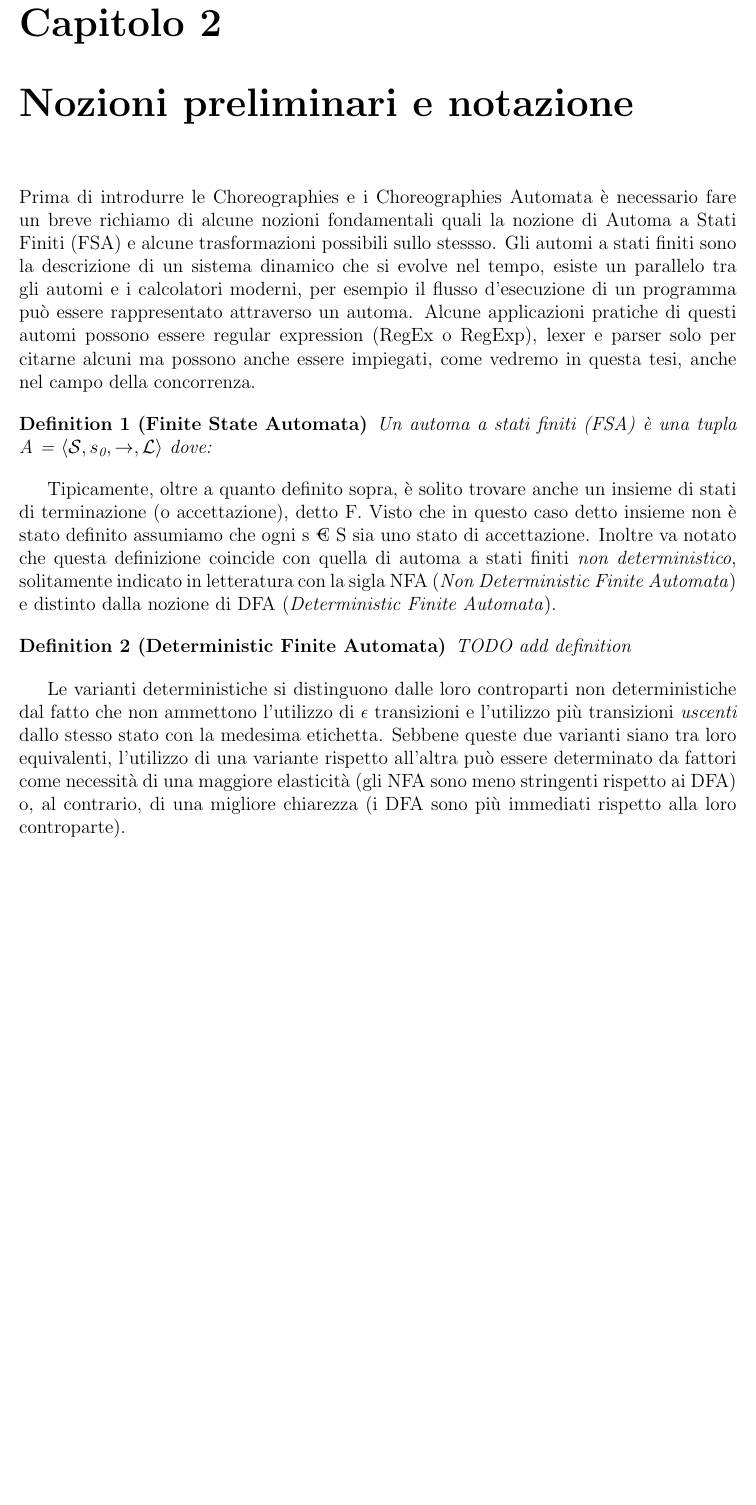
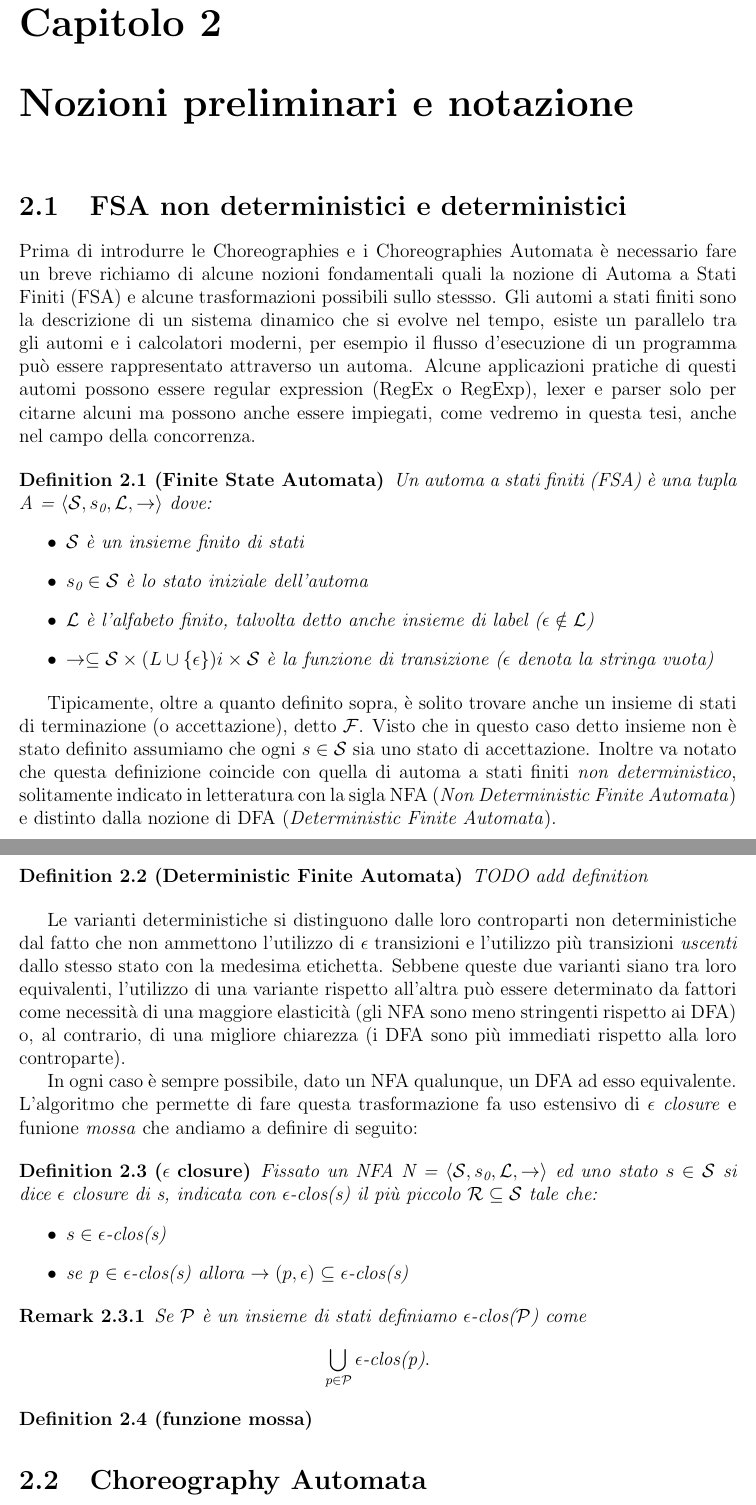
Before and after one commit to its-hmny/Baccalaureus, a LaTeX thesis (Thesis.tex): part of page 6 of 12 before the commit and two parts of pages 6 and 7 of 13 after it, the two joined at a grey line, cut so that both start at the same text, the shorter picture padded with empty space. Compiled offline with pdfLaTeX.

Commit message:
Fixed FSA definition now with itemize, added eps closure definition + remark

```diff
--- a/Thesis.tex
+++ b/Thesis.tex
@@ -20,7 +20,11 @@
 }
 
 % Definition init
-\newtheorem{definition}{Definition}
+\newtheorem{definition}{Definition}[chapter]
+\newtheorem{remark}{Remark}[definition]
+
+% ! To import subfiles as section
+% \subfile{sections/section2} The relative path to file
 
 % Document start
 \begin{document}
@@ -98,32 +102,53 @@ L'obiettivo di questa tesi è quello di progettare e implementare un tool che pe
 
 % Preliminaries and Notation chapter
 \chapter{Nozioni preliminari e notazione}
+% Finite State Automata (+ related) section
+\section{FSA non deterministici e deterministici}
 Prima di introdurre le Choreographies e i Choreographies Automata è necessario fare un breve richiamo di alcune nozioni fondamentali quali la nozione di Automa a Stati Finiti (FSA) e alcune trasformazioni possibili sullo stessso.
 Gli automi a stati finiti sono la descrizione di un sistema dinamico che si evolve nel tempo, esiste un parallelo tra gli automi e i calcolatori moderni, per esempio il flusso d'esecuzione di un programma può essere rappresentato attraverso un automa.
 Alcune applicazioni pratiche di questi automi possono essere regular expression (RegEx o RegExp), lexer e parser solo per citarne alcuni ma possono anche essere impiegati, come vedremo in questa tesi, anche nel campo della concorrenza.
 
 \begin{definition}[Finite State Automata]
-    Un automa a stati finiti (FSA) è una tupla A = $\langle \mathcal{S}, s\textsubscript0, \rightarrow, \mathcal{L} \rangle$ dove:
-    % TODO complete itemize
-    %\begin{itemize}
-    %    \item $\matchcal{S}$ è un insieme finito di stati
-    %    \item $s\textsubscript0 \in \mathcal{S}$ è lo stato iniziale dell'automa
-    %    \item \rightarrow %(TODO add "function signature") è la funzione di transizione
-    %\end{itemize}
+    Un automa a stati finiti (FSA) è una tupla A = $\langle \mathcal{S}, s\textsubscript0, \mathcal{L}, \rightarrow \rangle$ dove:
+    \begin{itemize}
+        \item $\mathcal{S}$ è un insieme finito di stati
+        \item $s\textsubscript0 \in \mathcal{S}$ è lo stato iniziale dell'automa
+        \item $\mathcal{L}$ è l'alfabeto finito, talvolta detto anche insieme di label ($\epsilon \notin \mathcal{L}$)
+        \item $\rightarrow \subseteq \mathcal{S} \times (L \cup \{\epsilon\}) i\times \mathcal{S}$ è la funzione di transizione ($\epsilon$ denota la stringa vuota)
+    \end{itemize}
 \end{definition}
 
-% TODO change s € S to correct notation
-Tipicamente, oltre a quanto definito sopra, è solito trovare anche un insieme di stati di terminazione (o accettazione), detto F. Visto che in questo caso detto insieme non è stato definito assumiamo che ogni s € S sia uno stato di accettazione. Inoltre va notato che questa definizione coincide con quella di automa a stati finiti \emph{non deterministico}, solitamente indicato in letteratura con la sigla NFA (\emph{Non Deterministic Finite Automata}) e distinto dalla nozione di DFA (\emph{Deterministic Finite Automata}).
+Tipicamente, oltre a quanto definito sopra, è solito trovare anche un insieme di stati di terminazione (o accettazione), detto $\mathcal{F}$. Visto che in questo caso detto insieme non è stato definito assumiamo che ogni $s \in \mathcal{S}$ sia uno stato di accettazione. Inoltre va notato che questa definizione coincide con quella di automa a stati finiti \emph{non deterministico}, solitamente indicato in letteratura con la sigla NFA (\emph{Non Deterministic Finite Automata}) e distinto dalla nozione di DFA (\emph{Deterministic Finite Automata}).
 
 % TODO add DFA definition
 \begin{definition}[Deterministic Finite Automata]
     TODO add definition
 \end{definition}
 
-
-% TODO
+% TODO complete
 Le varianti deterministiche si distinguono dalle loro controparti non deterministiche dal fatto che non ammettono l'utilizzo di $\epsilon$ transizioni e l'utilizzo più transizioni \emph{uscenti} dallo stesso stato con la medesima etichetta. Sebbene queste due varianti siano tra loro equivalenti, l'utilizzo di una variante rispetto all'altra può essere determinato da fattori come necessità di una maggiore elasticità (gli NFA sono meno stringenti rispetto ai DFA) o, al contrario, di una migliore chiarezza (i DFA sono più immediati rispetto alla loro controparte).
 
+In ogni caso è sempre possibile, dato un NFA qualunque, un DFA ad esso equivalente. L'algoritmo che permette di fare questa trasformazione fa uso estensivo di \emph{$\epsilon$ closure} e funione \emph{mossa} che andiamo a definire di seguito:
+
+\begin{definition}[$\epsilon$ closure]
+    Fissato un NFA N = $\langle \mathcal{S}, s\textsubscript0, \mathcal{L}, \rightarrow \rangle$ ed uno stato $s \in \mathcal{S}$ si dice $\epsilon$ closure di s, indicata con $\epsilon$-clos(s) il più piccolo $\mathcal{R} \subseteq \mathcal{S}$ tale che:
+    \begin{itemize}
+        \item $s \in \epsilon$-clos(s)
+        \item se p $\in \epsilon$-clos(s) allora $\rightarrow(p, \epsilon) \subseteq \epsilon$-clos(s)
+    \end{itemize}
+\end{definition}
+
+\begin{remark}
+    Se $\mathcal{P}$ è un insieme di stati definiamo $\epsilon$-clos($\mathcal{P}$) come \[ \bigcup_{p \in \mathcal{P}} \epsilon \mbox{-clos(p)}. \]
+\end{remark}
+
+% TODO add "move" function definition
+\begin{definition}[funzione mossa]
+
+\end{definition}
+
+% Choreography Automata (+ related) section
+\section{Choreography Automata}
 
 
 % Changes and adaptation chapter
```
Also changed, not shown: Thesis.pdf.
